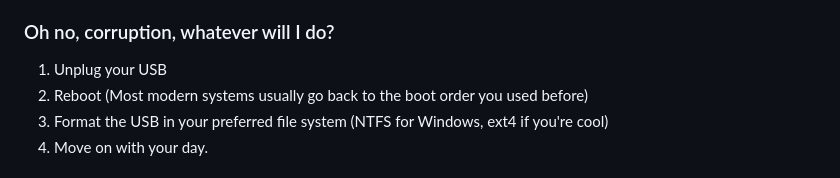
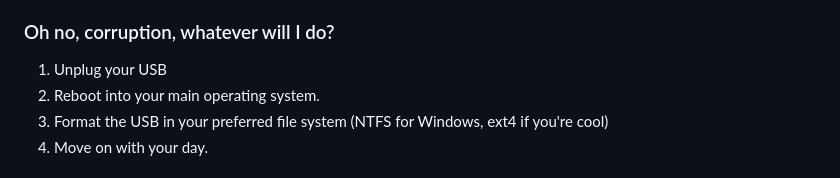
Before and after one commit to gregoropmann/GregorOpmannOS, a Markdown page: README.md, the part around the change. GitHub-like rendering.

```diff
--- a/README.md
+++ b/README.md
@@ -254,7 +254,7 @@ You should be logged in as root@GregorOpmannOS.
 ### Oh no, corruption, whatever will I do?
 
 1. Unplug your USB
-2. Reboot (Most modern systems usually go back to the boot order you used before)
+2. Reboot into your main operating system.
 3. Format the USB in your preferred file system (NTFS for Windows, ext4 if you're cool)
 4. Move on with your day.
 
```
